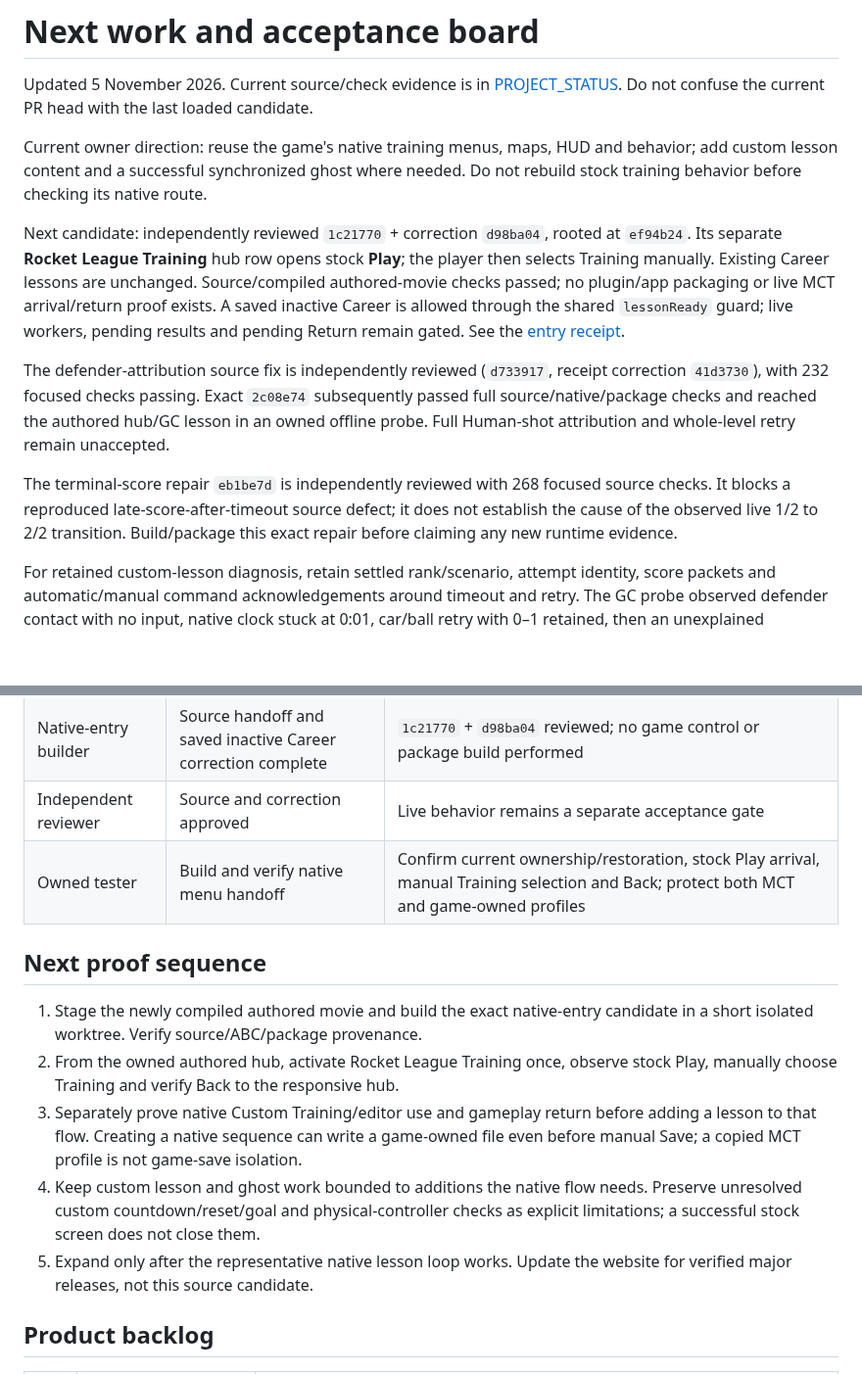
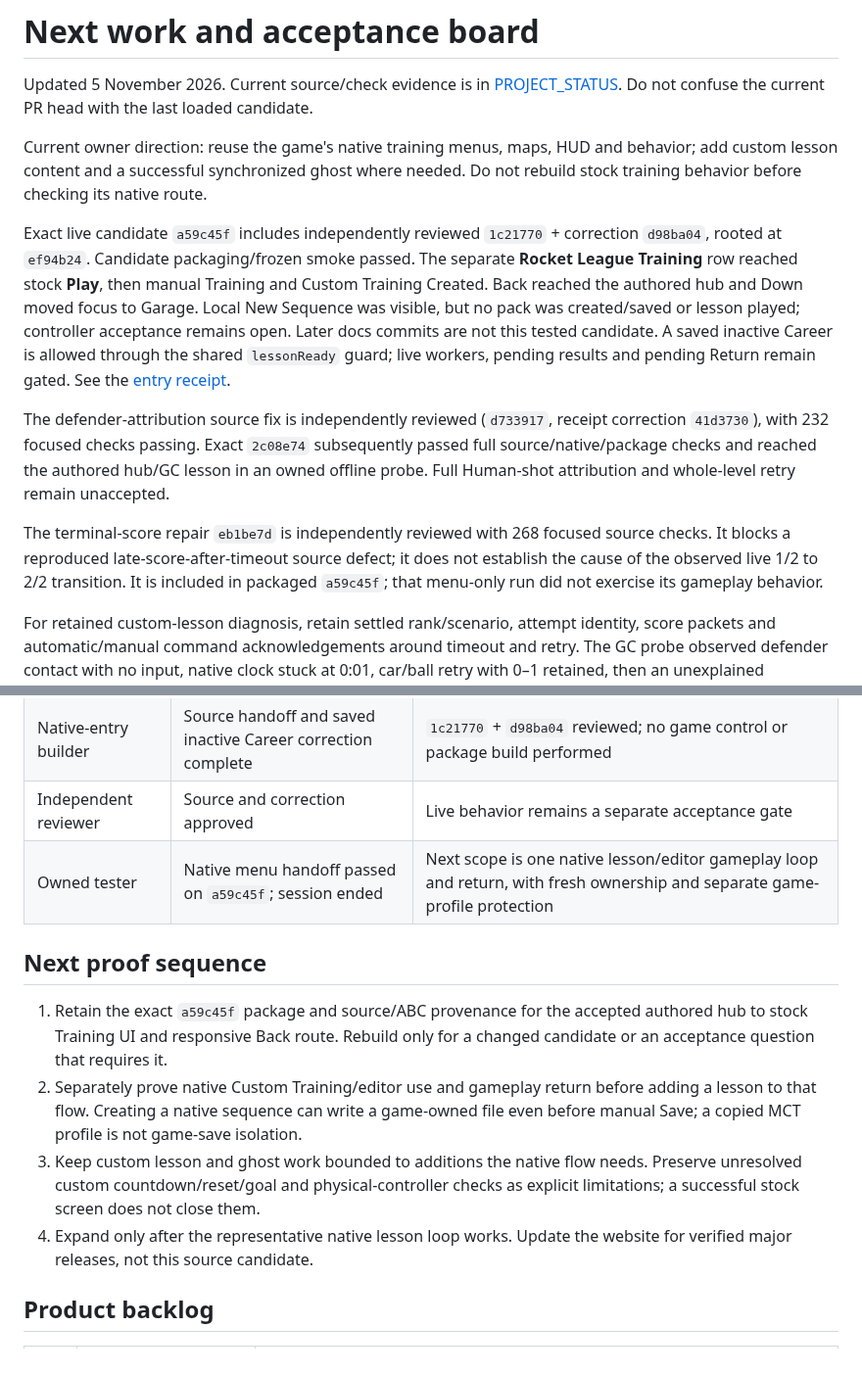
Before and after one commit to sloppamadewithlove/my-career-training, a Markdown page: docs/NEXT_TASKS.md, 2 parts joined by grey strips. Shown at 98% size. GitHub-like rendering; blank space fills up the shorter version.

```diff
--- a/docs/NEXT_TASKS.md
+++ b/docs/NEXT_TASKS.md
@@ -6,12 +6,14 @@ Current owner direction: reuse the game's native training menus, maps, HUD and
 behavior; add custom lesson content and a successful synchronized ghost where
 needed. Do not rebuild stock training behavior before checking its native route.
 
-Next candidate: independently reviewed `1c21770` + correction `d98ba04`, rooted at
-`ef94b24`. Its separate **Rocket League Training** hub row opens stock **Play**;
-the player then selects Training manually. Existing Career lessons are unchanged.
-Source/compiled authored-movie checks passed; no plugin/app packaging or live MCT
-arrival/return proof exists. A saved inactive Career is allowed through the shared
-`lessonReady` guard; live workers, pending results and pending Return remain gated.
+Exact live candidate `a59c45f` includes independently reviewed `1c21770` + correction
+`d98ba04`, rooted at `ef94b24`. Candidate packaging/frozen smoke passed. The separate
+**Rocket League Training** row reached stock **Play**, then manual Training and
+Custom Training Created. Back reached the authored hub and Down moved focus to
+Garage. Local New Sequence was visible, but no pack was created/saved or lesson
+played; controller acceptance remains open. Later docs commits are not this tested
+candidate. A saved inactive Career is allowed through the shared `lessonReady`
+guard; live workers, pending results and pending Return remain gated.
 See the [entry receipt](evidence/2026-11-05-stock-training-entry.md).
 
 The defender-attribution source fix is independently reviewed (`d733917`, receipt
@@ -23,7 +25,8 @@ remain unaccepted.
 The terminal-score repair `eb1be7d` is independently reviewed with 268 focused
 source checks. It blocks a reproduced late-score-after-timeout source defect;
 it does not establish the cause of the observed live 1/2 to 2/2 transition.
-Build/package this exact repair before claiming any new runtime evidence.
+It is included in packaged `a59c45f`; that menu-only run did not exercise its
+gameplay behavior.
 
 For retained custom-lesson diagnosis, retain settled rank/scenario, attempt identity, score
 packets and automatic/manual command acknowledgements around timeout and retry.
@@ -46,21 +49,20 @@ board does not grant ownership of a previous session.
 | Coordinator | Hand off one exact reviewed candidate | Name source, compiled movie and packaged revision separately; assign one input owner for a bounded live session |
 | Native-entry builder | Source handoff and saved inactive Career correction complete | `1c21770` + `d98ba04` reviewed; no game control or package build performed |
 | Independent reviewer | Source and correction approved | Live behavior remains a separate acceptance gate |
-| Owned tester | Build and verify native menu handoff | Confirm current ownership/restoration, stock Play arrival, manual Training selection and Back; protect both MCT and game-owned profiles |
+| Owned tester | Native menu handoff passed on `a59c45f`; session ended | Next scope is one native lesson/editor gameplay loop and return, with fresh ownership and separate game-profile protection |
 
 ## Next proof sequence
 
-1. Stage the newly compiled authored movie and build the exact native-entry
-   candidate in a short isolated worktree. Verify source/ABC/package provenance.
-2. From the owned authored hub, activate Rocket League Training once, observe
-   stock Play, manually choose Training and verify Back to the responsive hub.
-3. Separately prove native Custom Training/editor use and gameplay return before
+1. Retain the exact `a59c45f` package and source/ABC provenance for the accepted
+   authored hub to stock Training UI and responsive Back route. Rebuild only for
+   a changed candidate or an acceptance question that requires it.
+2. Separately prove native Custom Training/editor use and gameplay return before
    adding a lesson to that flow. Creating a native sequence can write a game-owned
    file even before manual Save; a copied MCT profile is not game-save isolation.
-4. Keep custom lesson and ghost work bounded to additions the native flow needs.
+3. Keep custom lesson and ghost work bounded to additions the native flow needs.
    Preserve unresolved custom countdown/reset/goal and physical-controller checks
    as explicit limitations; a successful stock screen does not close them.
-5. Expand only after the representative native lesson loop works. Update the
+4. Expand only after the representative native lesson loop works. Update the
    website for verified major releases, not this source candidate.
 
 ## Product backlog
```
Also changed, not shown: docs/PROJECT_STATUS.md (+14 -11 lines), docs/evidence/2026-11-05-stock-training-entry.md (+29 -9 lines).
